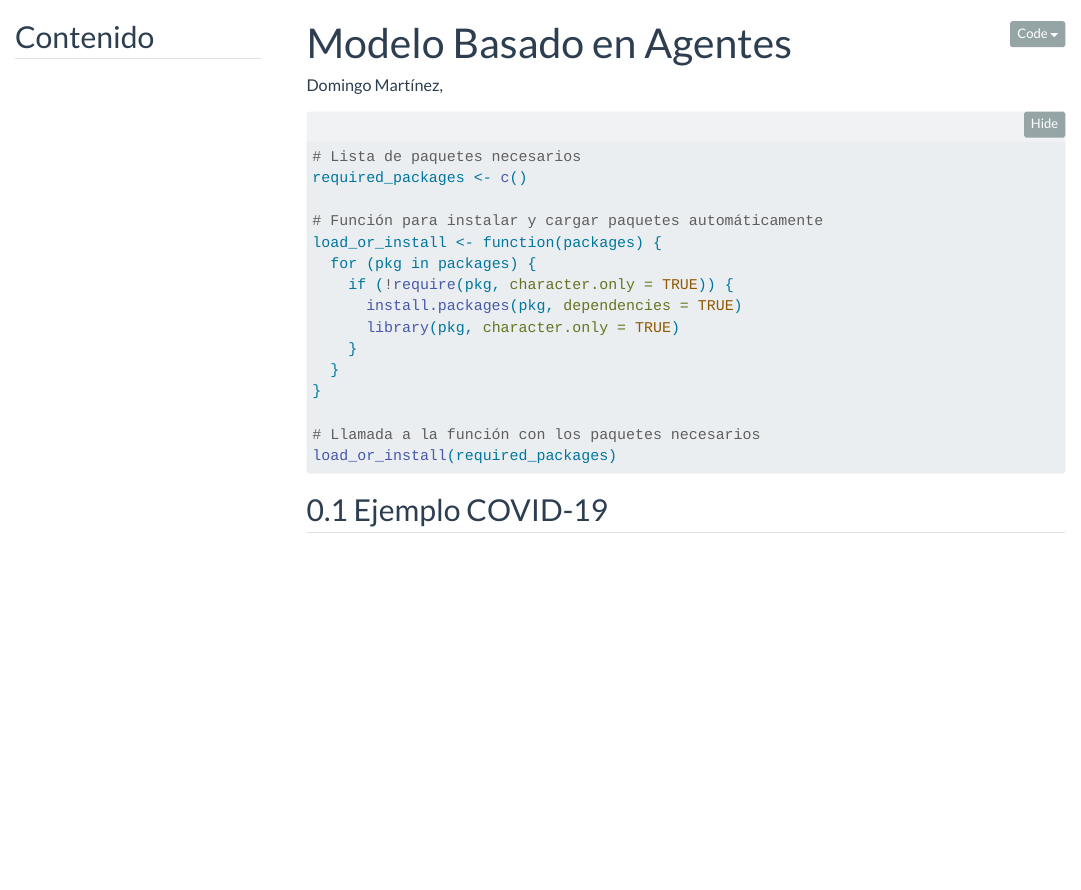
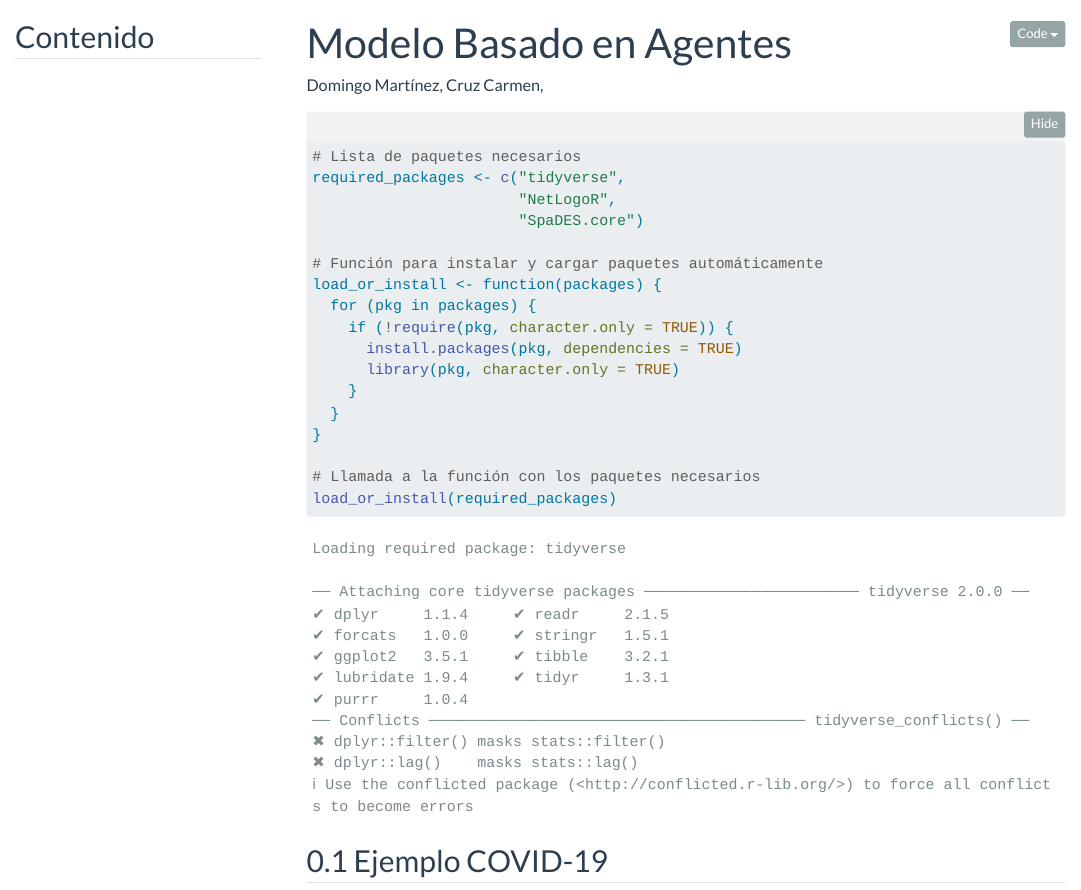
Before and after one commit to LuisDomingo/Intro_modelo_agentes, a Quarto document (Modelo_basado_en_agentes_colaborativo.qmd): the page in a window 1100 px wide, from its top. Rendered offline with R 4.5, knitr and Pandoc in place of Quarto, with nearby package versions; folded parts are opened; menus at the side of the page are left out.

Commit message:
Subir paquetes
Paso 4: Se subieron los paquetes necesarios
Cruz Castro Carmen

````diff
--- a/Modelo_basado_en_agentes_colaborativo.qmd
+++ b/Modelo_basado_en_agentes_colaborativo.qmd
@@ -1,6 +1,6 @@
 ---
 title: "Modelo Basado en Agentes"
-author: "Domingo Martínez, "
+author: "Domingo Martínez, Cruz Carmen,  "
 toc: true # Activar tabla de contenido
 toc-depth: 3 # Profundidad de la tabla de contenido
 toc-expand: true # Mostrar tabla al inicio
@@ -27,7 +27,9 @@ format:
 
 ```{r setup, include=T}
 # Lista de paquetes necesarios
-required_packages <- c()
+required_packages <- c("tidyverse",
+                       "NetLogoR",
+                       "SpaDES.core")
 
 # Función para instalar y cargar paquetes automáticamente
 load_or_install <- function(packages) {
````
